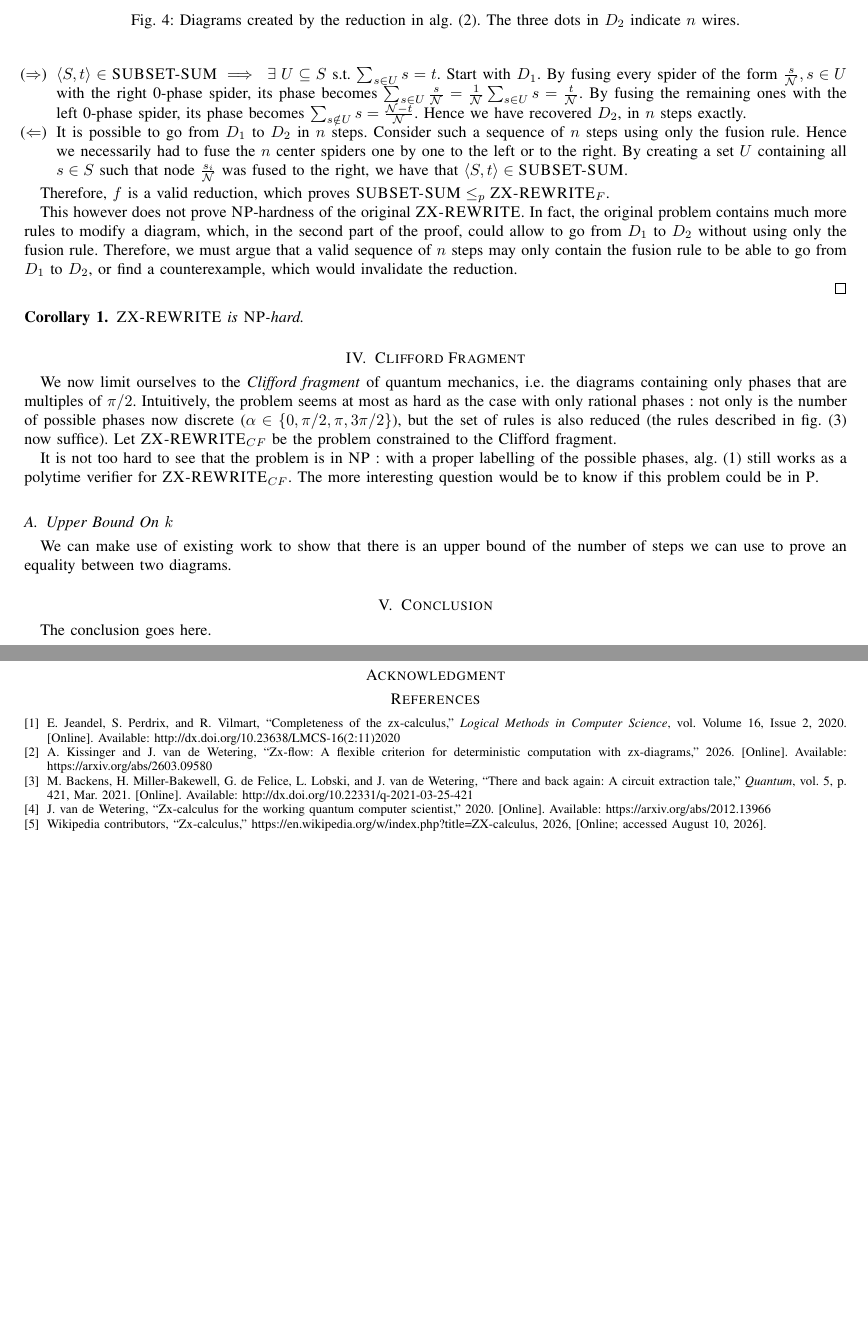
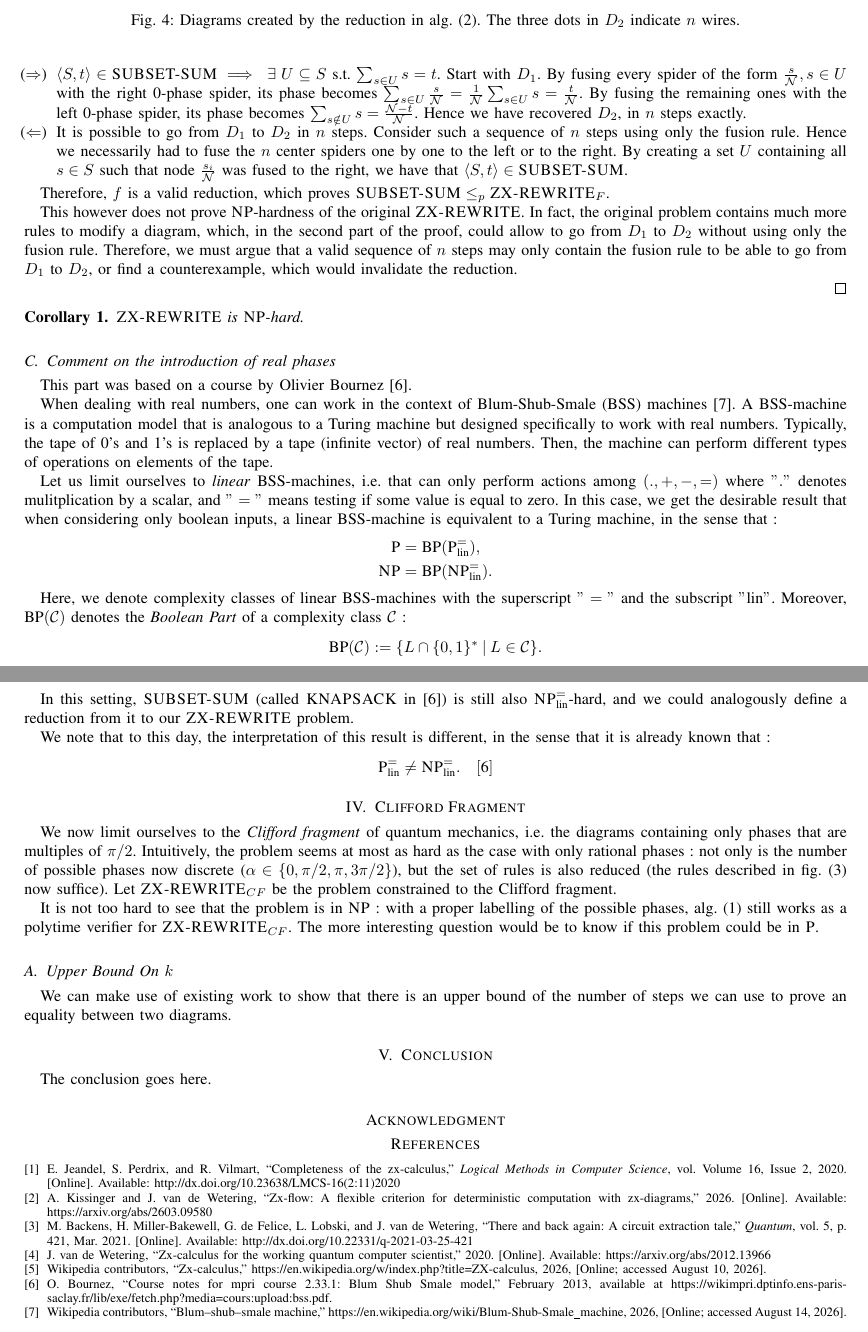
Before and after one commit to MathisHage/zx_calculus_internship, a LaTeX paper (circuit_equivalence_complexity/report/report.tex): two parts of pages 4 and 5 of 5, joined at a grey line, cut so that both start at the same text, the shorter picture padded with empty space. Compiled offline with pdfLaTeX.

Commit message:
feat: add subsection on real phases

```diff
--- a/circuit_equivalence_complexity/report/report.tex
+++ b/circuit_equivalence_complexity/report/report.tex
@@ -691,6 +689,32 @@ This however does not prove \textsc{NP}-hardness of the original \textsc{ZX-REWR
 	\textsc{ZX-REWRITE} is \textsc {NP}-hard.
 
 \end{corollary}
+
+\subsection{Comment on the introduction of real phases}
+
+This part was based on a course by Olivier Bournez \cite{bournez2013bss}.
+
+When dealing with real numbers, one can work in the context of Blum-Shub-Smale (BSS) machines \cite{wiki:bss_machine}. A BSS-machine is a computation model that is analogous to a Turing machine but designed specifically to work with real numbers. Typically, the tape of 0's and 1's is replaced by a tape (infinite vector) of real numbers. Then, the machine can perform different types of operations on elements of the tape.
+
+Let us limit ourselves to \textit{linear} BSS-machines, i.e. that can only perform actions among $(., +, -, =)$ where $"."$ denotes mulitplication by a scalar, and $"="$ means testing if some value is equal to zero. In this case, we get the desirable result that when considering only boolean inputs, a linear BSS-machine is equivalent to a Turing machine, in the sense that :
+$$
+\begin{aligned}
+	\textsc{P} &= \text{BP}(\textsc{P}^=_\text{lin}),\\
+	\textsc{NP} &= \text{BP}(\textsc{NP}^{=}_\text{lin}).
+\end{aligned}
+$$
+
+Here, we denote complexity classes of linear BSS-machines with the superscript $"="$ and the subscript $"\text{lin}"$. Moreover, $\text{BP}(\mathcal{C})$ denotes the  \textit{Boolean Part} of a complexity class $\mathcal{C}$ :
+$$
+\text{BP}(\mathcal{C}) := \{L \cap \{0, 1\}^* \: | \: L \in \mathcal{C}\}.
+$$
+
+In this setting, \textsc{SUBSET-SUM} (called \textsc{KNAPSACK} in \cite{bournez2013bss}) is still also $\textsc{NP}^{=}_\text{lin}$-hard, and we could analogously define a reduction from it to our \textsc{ZX-REWRITE} problem.
+
+We note that to this day, the interpretation of this result is different, in the sense that it is already known that :
+$$
+\textsc{P}^=_\text{lin} \neq \textsc{NP}^{=}_\text{lin}. \quad \cite{bournez2013bss}
+$$
 
 \section{Clifford Fragment}
 
```
Also changed, not shown: circuit_equivalence_complexity/report/bibliography.bib (+17 -0 lines), circuit_equivalence_complexity/report/report.pdf, circuit_equivalence_complexity/report/report.tex (2 more changed lines).
